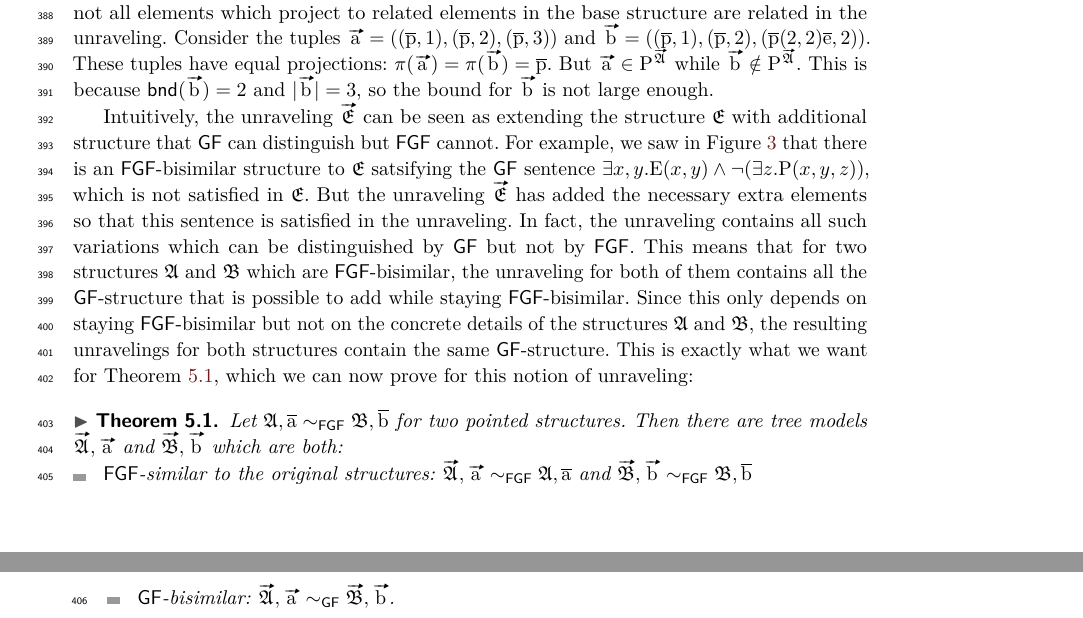
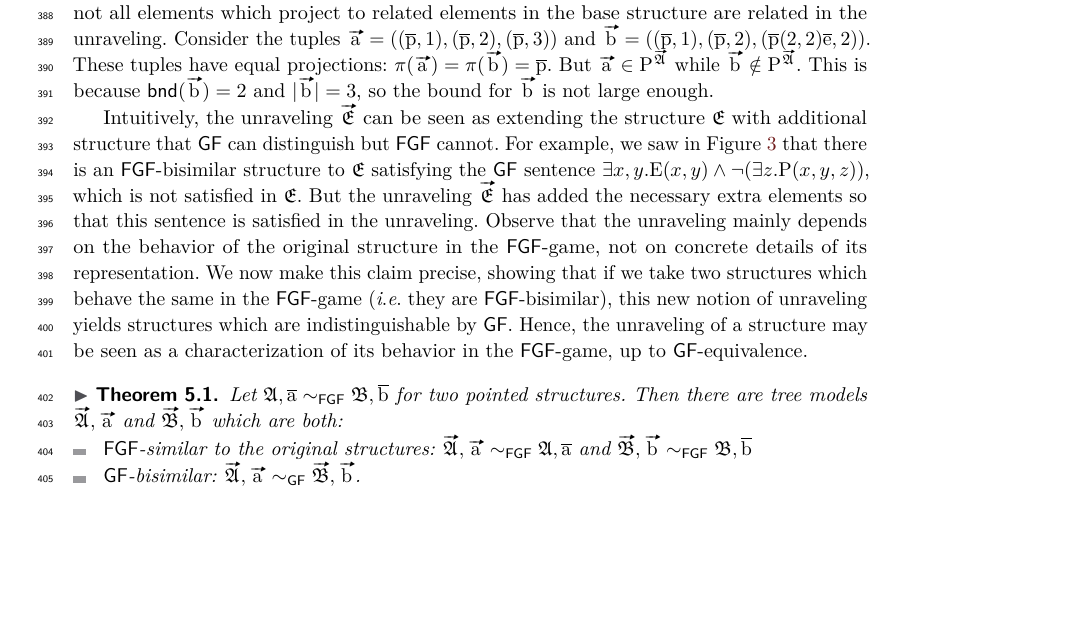
Before and after one commit to bennofs/fgf-characterisation, a LaTeX paper (Lipics version/main.tex, which reads Lipics version/sections/unraveling.tex): two parts of pages 11 and 12 of 22 before the commit and part of page 11 of 22 after it, the two joined at a grey line, cut so that both start at the same text, the shorter picture padded with empty space. Compiled offline with pdfLaTeX.

Commit message:
Fix unclear mumbling about "GF structure"

```diff
--- a/Lipics version/sections/unraveling.tex
+++ b/Lipics version/sections/unraveling.tex
@@ -183,12 +183,11 @@ But $\elemtuptuplea \in \relP^{\unravel{A}}$ while $\elemtuptupleb \notin \relP^
 This is because $\bound{\elemtuptupleb} = 2$ and $|\elemtuptupleb| = 3$, so the bound for $\elemtuptupleb$ is not large enough.
 
 Intuitively, the unraveling $\unravel{E}$ can be seen as extending the structure $\str{E}$ with additional structure that $\GF$ can distinguish but $\FGF$ cannot.
-For example, we saw in \cref{fig:unravel-haf} that there is an $\FGF$-bisimilar structure to $\str{E}$ satsifying the $\GF$ sentence $\exists{x,y}. \relE(x,y) \land \lnot (\exists z. \relP(x,y,z))$, which is not satisfied in $\str{E}$.
+For example, we saw in \cref{fig:unravel-haf} that there is an $\FGF$-bisimilar structure to $\str{E}$ satisfying the $\GF$ sentence $\exists{x,y}. \relE(x,y) \land \lnot (\exists z. \relP(x,y,z))$, which is not satisfied in $\str{E}$.
 But the unraveling $\unravel{E}$ has added the necessary extra elements so that this sentence is satisfied in the unraveling.
-In fact, the unraveling contains all such variations which can be distinguished by $\GF$ but not by $\FGF$.
-This means that for two structures $\str{A}$ and $\str{B}$ which are $\FGF$-bisimilar, the unraveling for both of them contains all the $\GF$-structure that is possible to add while staying $\FGF$-bisimilar.
-Since this only depends on staying $\FGF$-bisimilar but not on the concrete details of the structures $\str{A}$ and $\str{B}$, the resulting unravelings for both structures contain the same $\GF$-structure.
-This is exactly what we want for \cref{thm:inf-unraveling-upgrading}, which we can now prove for this notion of unraveling:
+Observe that the unraveling mainly depends on the behavior of the original structure in the $\FGF$-game, not on concrete details of its representation.
+We now make this claim precise, showing that if we take two structures which behave the same in the $\FGF$-game (\ie{} they are $\FGF$-bisimilar), this new notion of unraveling yields structures which are indistinguishable by $\GF$.
+Hence, the unraveling of a structure may be seen as a characterization of its behavior in the $\FGF$-game, up to $\GF$-equivalence.
 
 \thminfunraveling*
 \begin{proofsketch}
```
